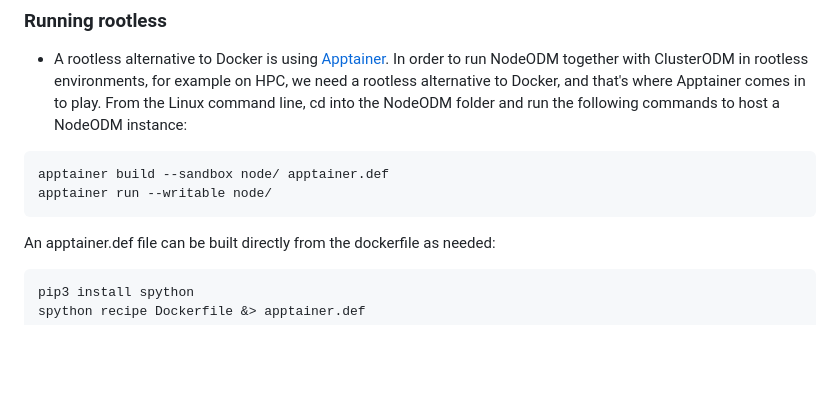
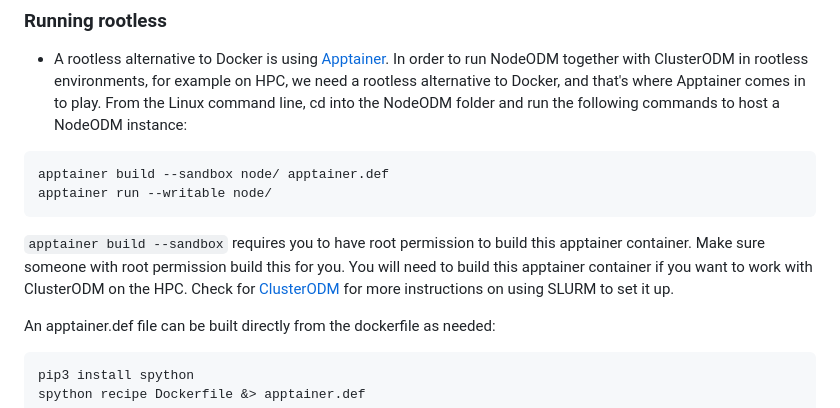
Before and after one commit to OpenDroneMap/NodeODM, a Markdown page: README.md, the part around the change. GitHub-like rendering; blank space fills up the shorter version.

Commit message:
Add precautions when building apptainer container

````diff
--- a/README.md
+++ b/README.md
@@ -38,6 +38,8 @@ If the computer running NodeODM is using an old or 32bit CPU, you need to compil
 apptainer build --sandbox node/ apptainer.def
 apptainer run --writable node/
 ```
+
+`apptainer build --sandbox` requires you to have root permission to build this apptainer container. Make sure someone with root permission build this for you. You will need to build this apptainer container if you want to work with ClusterODM on the HPC. Check for [ClusterODM](https://github.com/OpenDroneMap/ClusterODM) for more instructions on using SLURM to set it up.
 
 An apptainer.def file can be built directly from the dockerfile as needed:
 
````
